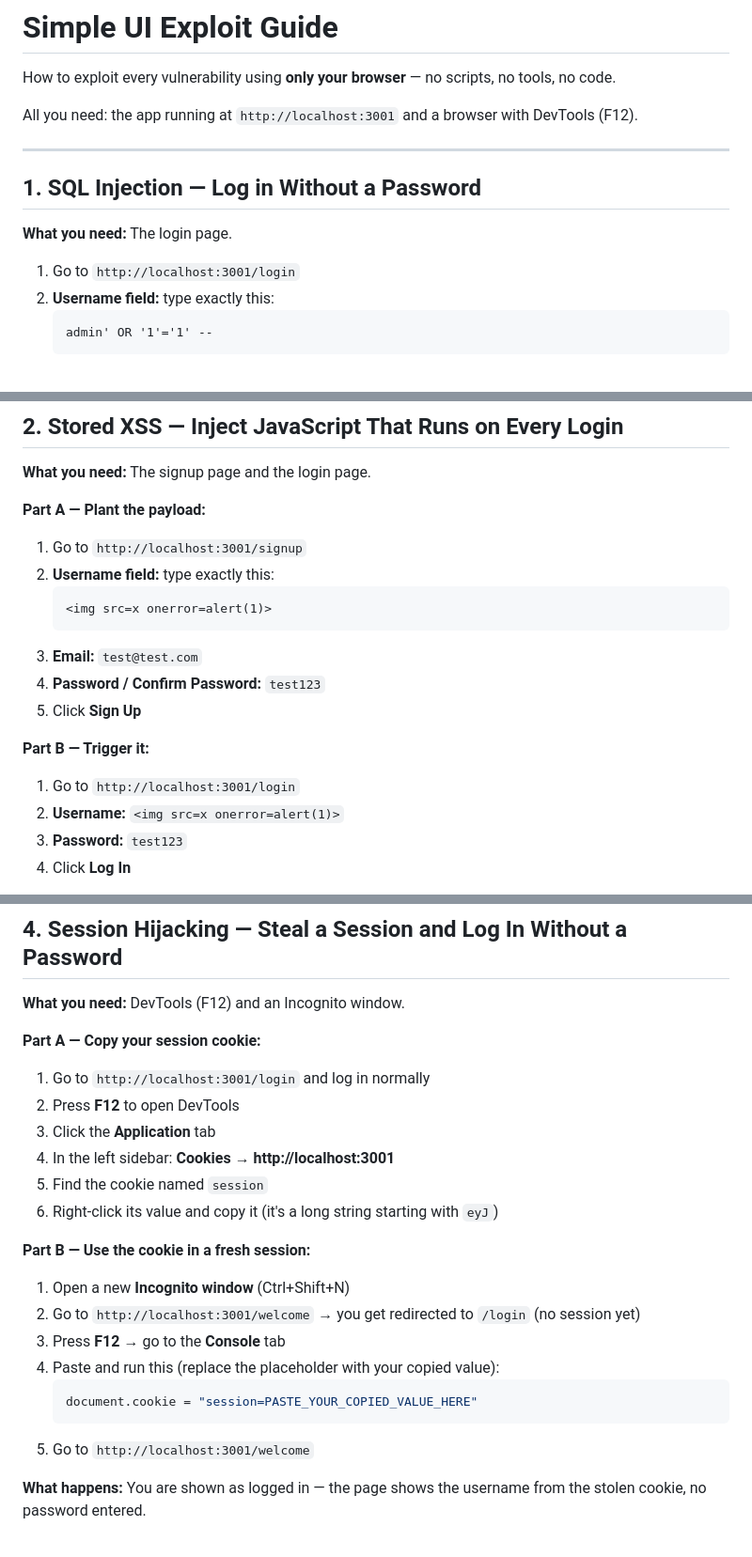
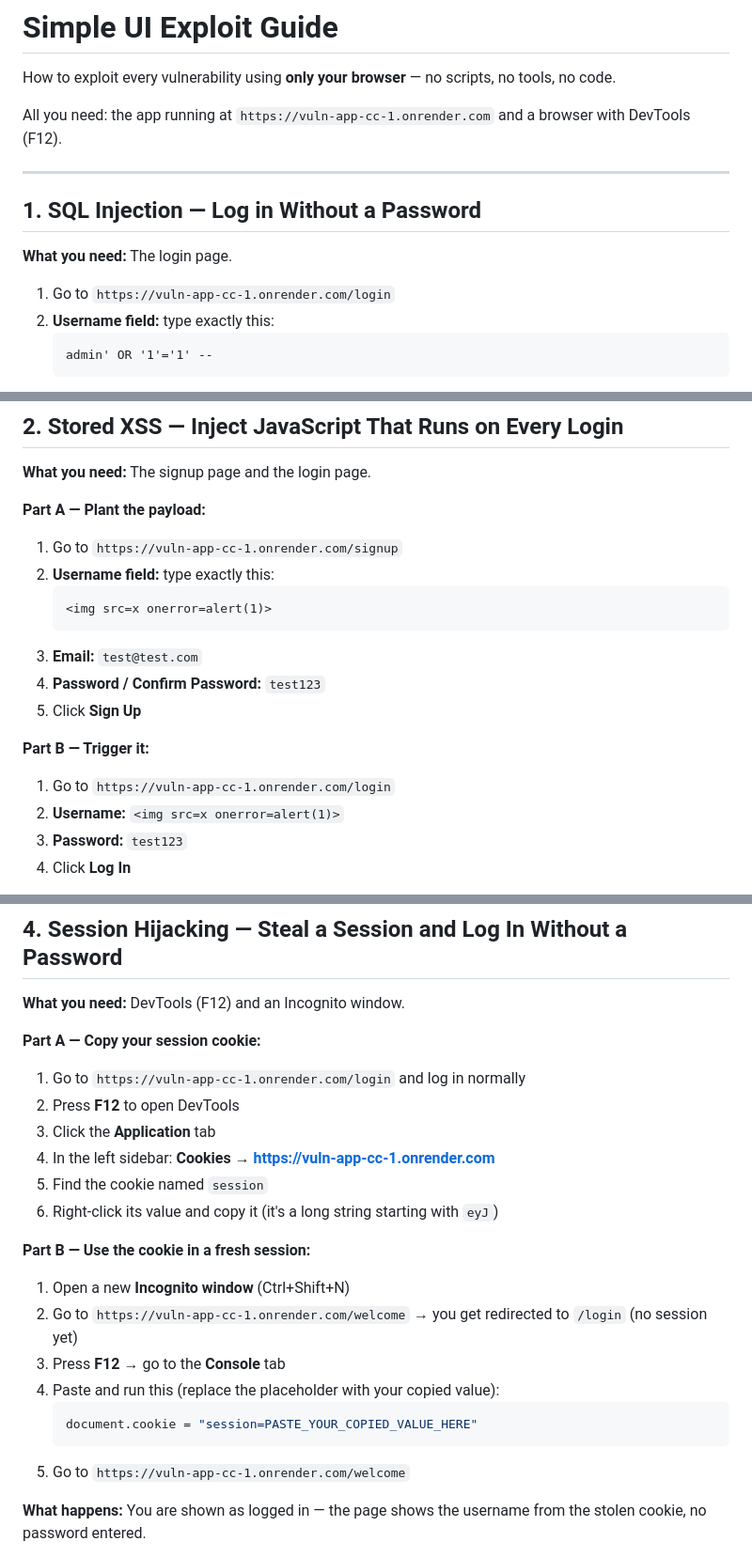
Before and after one commit to Zalaid/Vulnerable-app, a Markdown page: docs/EXPLOITS2.md, 3 parts joined by grey strips. Shown at 94% size. GitHub-like rendering.

````diff
--- a/docs/EXPLOITS2.md
+++ b/docs/EXPLOITS2.md
@@ -2,7 +2,7 @@
 
 How to exploit every vulnerability using **only your browser** — no scripts, no tools, no code.
 
-All you need: the app running at `http://localhost:3001` and a browser with DevTools (F12).
+All you need: the app running at `https://vuln-app-cc-1.onrender.com` and a browser with DevTools (F12).
 
 ---
 
@@ -10,7 +10,7 @@ All you need: the app running at `http://localhost:3001` and a browser with DevT
 
 **What you need:** The login page.
 
-1. Go to `http://localhost:3001/login`
+1. Go to `https://vuln-app-cc-1.onrender.com/login`
 2. **Username field:** type exactly this:
    ```
    admin' OR '1'='1' --
@@ -30,7 +30,7 @@ All you need: the app running at `http://localhost:3001` and a browser with DevT
 
 **Part A — Plant the payload:**
 
-1. Go to `http://localhost:3001/signup`
+1. Go to `https://vuln-app-cc-1.onrender.com/signup`
 2. **Username field:** type exactly this:
    ```
    <img src=x onerror=alert(1)>
@@ -41,7 +41,7 @@ All you need: the app running at `http://localhost:3001` and a browser with DevT
 
 **Part B — Trigger it:**
 
-1. Go to `http://localhost:3001/login`
+1. Go to `https://vuln-app-cc-1.onrender.com/login`
 2. **Username:** `<img src=x onerror=alert(1)>`
 3. **Password:** `test123`
 4. Click **Log In**
@@ -76,23 +76,23 @@ All you need: the app running at `http://localhost:3001` and a browser with DevT
 
 **Part A — Copy your session cookie:**
 
-1. Go to `http://localhost:3001/login` and log in normally
+1. Go to `https://vuln-app-cc-1.onrender.com/login` and log in normally
 2. Press **F12** to open DevTools
 3. Click the **Application** tab
-4. In the left sidebar: **Cookies** → **http://localhost:3001**
+4. In the left sidebar: **Cookies** → **https://vuln-app-cc-1.onrender.com**
 5. Find the cookie named `session`
 6. Right-click its value and copy it (it's a long string starting with `eyJ`)
 
 **Part B — Use the cookie in a fresh session:**
 
 1. Open a new **Incognito window** (Ctrl+Shift+N)
-2. Go to `http://localhost:3001/welcome` → you get redirected to `/login` (no session yet)
+2. Go to `https://vuln-app-cc-1.onrender.com/welcome` → you get redirected to `/login` (no session yet)
 3. Press **F12** → go to the **Console** tab
 4. Paste and run this (replace the placeholder with your copied value):
    ```javascript
    document.cookie = "session=PASTE_YOUR_COPIED_VALUE_HERE"
    ```
-5. Go to `http://localhost:3001/welcome`
+5. Go to `https://vuln-app-cc-1.onrender.com/welcome`
 
 **What happens:** You are shown as logged in — the page shows the username from the stolen cookie, no password entered.
 
````
Also changed, not shown: other parts of docs/EXPLOITS2.md (+8 -8 lines).
